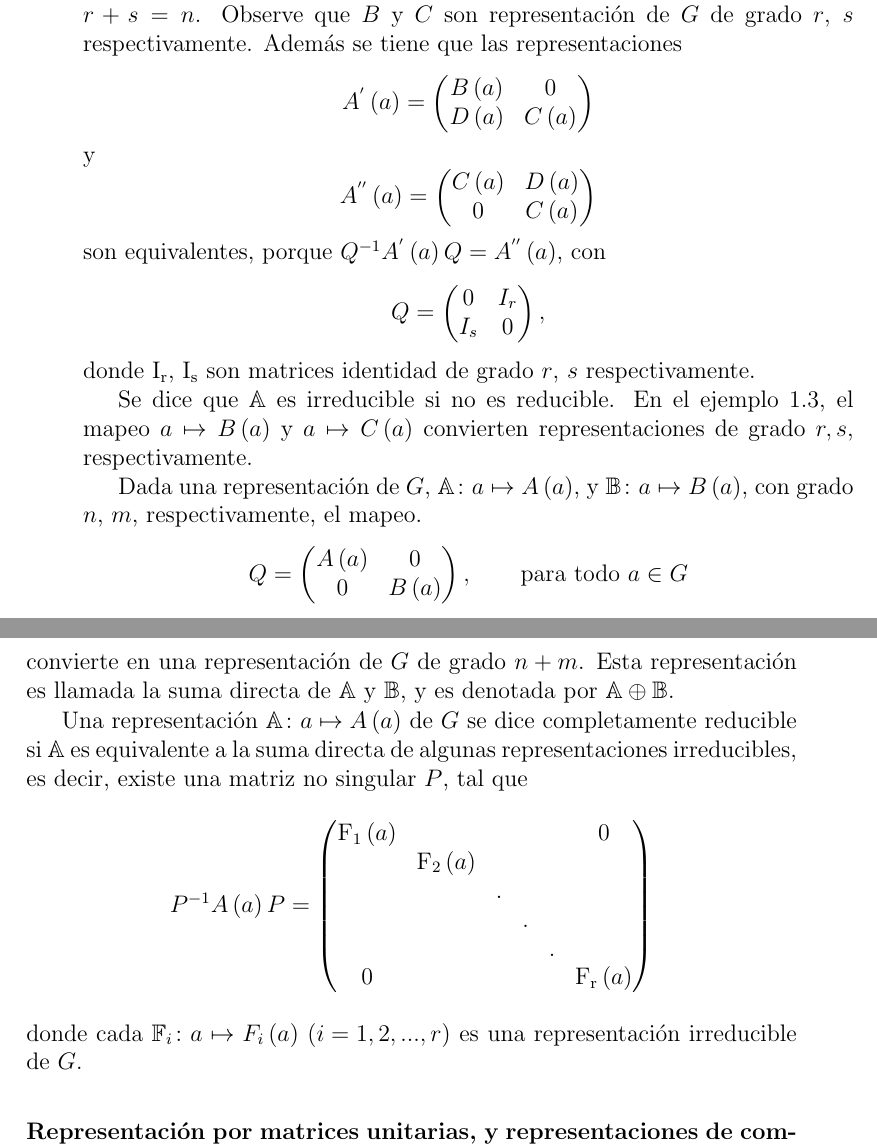
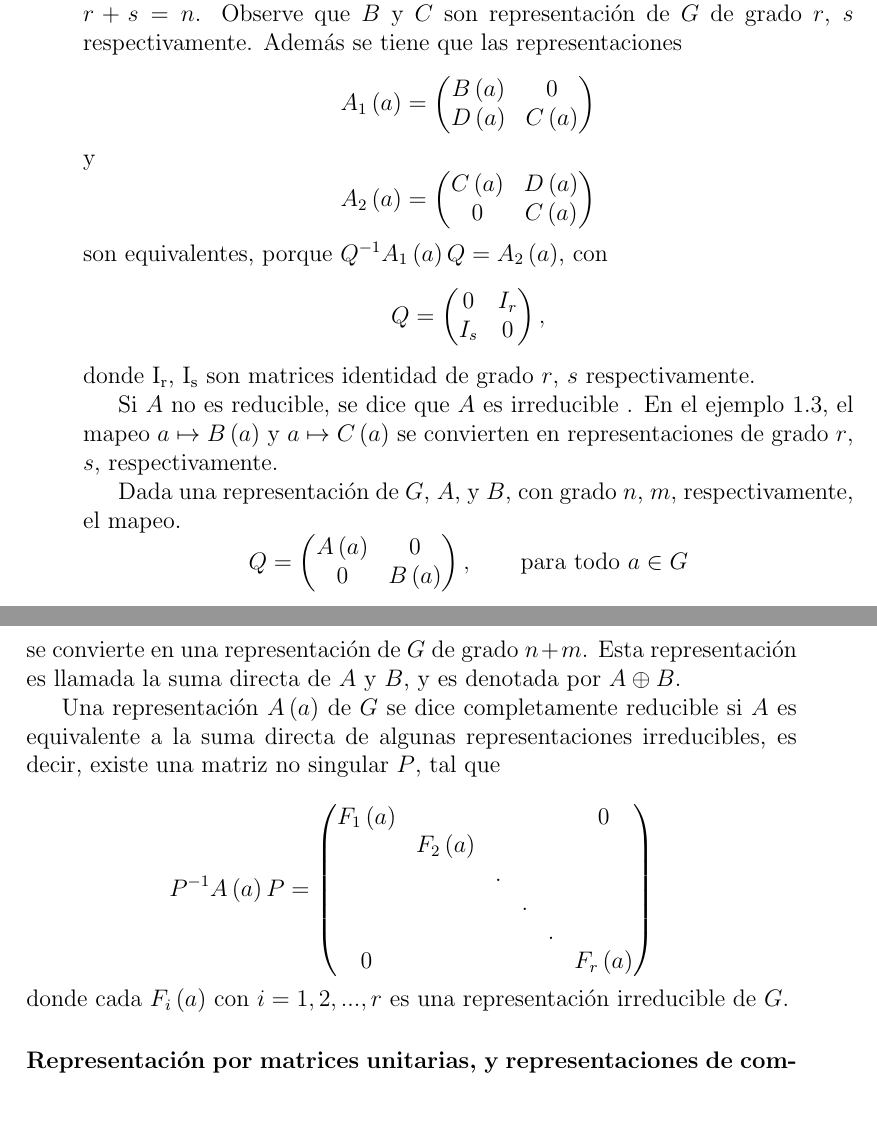
Before and after one commit to leunamCampero/Tesis, a LaTeX thesis (LaTeX/tesis.tex): two parts of pages 5 and 6 of 21, joined at a grey line, cut so that both start at the same text, the shorter picture padded with empty space. Compiled offline with pdfLaTeX.

Commit message:
Cambié notación de suma directa y completamente reducible

```diff
--- a/LaTeX/tesis.tex
+++ b/LaTeX/tesis.tex
@@ -282,7 +282,7 @@ grado $r$, $s$ con $r \geq 1$, $s \geq 1$, $r+s=n$. Observe que $B$ y
 $C$ son representación de $G$ de grado $r$, $s$
 respectivamente. Además se tiene que las representaciones
 \begin{equation*}
-  A^{'}\left(a\right)=
+  A_{1}\left(a\right)=
   \begin{pmatrix}
     B\left(a\right) & 0 \\
     D\left(a\right) & C\left(a\right)
@@ -290,14 +290,14 @@ respectivamente. Además se tiene que las representaciones
 \end{equation*}
 y
 \begin{equation*}
-   A^{''}\left(a\right)=
+   A_{2}\left(a\right)=
   \begin{pmatrix}
     C\left(a\right) & D\left(a\right) \\
     0 & C\left(a\right)
   \end{pmatrix}
 \end{equation*}
 son equivalentes, porque
-$Q^{-1}A^{'}\left(a\right)Q=A^{''}\left(a\right)$, con
+$Q^{-1}A_{1}\left(a\right)Q=A_{2}\left(a\right)$, con
 \begin{equation*}
   Q=
   \begin{pmatrix}
@@ -308,14 +308,12 @@ $Q^{-1}A^{'}\left(a\right)Q=A^{''}\left(a\right)$, con
 donde $ \mathrm{I_{r}}$, $ \mathrm{I_{s}}$ son matrices identidad de
 grado $r$, $s$ respectivamente.
 
-Se dice que $\mathbb{A}$ es irreducible
-si no es reducible. En el ejemplo 1.3, el mapeo
-$a \mapsto B\left(a\right)$ y $a \mapsto C\left(a\right)$ convierten
-representaciones de grado $r,s$, respectivamente.
+Si $A$ no es reducible, se dice que $A$ es irreducible . En el ejemplo
+1.3, el mapeo $a \mapsto B\left(a\right)$ y
+$a \mapsto C\left(a\right)$ se convierten en representaciones de grado
+$r$, $s$, respectivamente.
 
-Dada una representación de $G$,
-$\mathbb{A} \colon a \mapsto A\left(a\right)$, y
-$\mathbb{B} \colon a \mapsto B\left(a\right)$, con grado $n$, $m$,
+Dada una representación de $G$, $A$, y $B$, con grado $n$, $m$,
 respectivamente, el mapeo.
 \begin{equation*}
   Q=
@@ -324,27 +322,28 @@ respectivamente, el mapeo.
     0 & B\left(a\right)
   \end{pmatrix}, \qquad \mathrm{para\ todo\ } a \in G
 \end{equation*}
-convierte en una representación de $G$ de grado $n+m$. Esta
-representación es llamada la suma directa de $\mathbb{A}$ y
-$\mathbb{B}$, y es denotada por $\mathbb{A}\oplus\mathbb{B}$.
+se convierte en una representación de $G$ de grado $n+m$. Esta
+representación es llamada la suma directa de $A$ y
+$B$, y es denotada por $A \oplus B$.
 
-Una representación $\mathbb{A}\colon a \mapsto A\left(a\right)$ de $G$
-se dice completamente reducible si $\mathbb{A}$ es equivalente a la
-suma directa de algunas representaciones irreducibles, es decir,
-existe una matriz no singular $P$, tal que
+Una representación $A\left(a\right)$ de $G$ se dice completamente
+reducible si $A$ es equivalente a la suma directa de algunas
+representaciones irreducibles, es decir, existe una matriz no singular
+$P$, tal que
+
 \begin{equation*}
  P^{-1}A\left(a\right)P=
  \begin{pmatrix}
-   \mathrm{F_{1}}\left(a\right) & & & & & 0\\
-   & \mathrm{F_{2}}\left(a\right) & & & & \\
+   F_{1} \left(a\right) & & & & & 0\\
+   & F_{2} \left(a\right) & & & & \\
    & & . & & & \\
    & & & . & & \\
    & & & & . & \\
-   0 & & & & & \mathrm{F_{r}}\left(a\right)
+   0 & & & & & F_{r} \left(a\right)
  \end{pmatrix}
 \end{equation*}
-donde cada $\mathbb{F}_{i}\colon a \mapsto F_{i}\left(a\right)$
-$\left(i=1,2,...,r\right)$ es una representación irreducible de $G$.
+donde cada $F_{i}\left(a\right)$ con $i=1,2,...,r$ es una
+representación irreducible de $G$.
 
 \subsubsection{Representación por matrices unitarias, y
   representaciones de completamente reducibles de grupos finitos}
```
